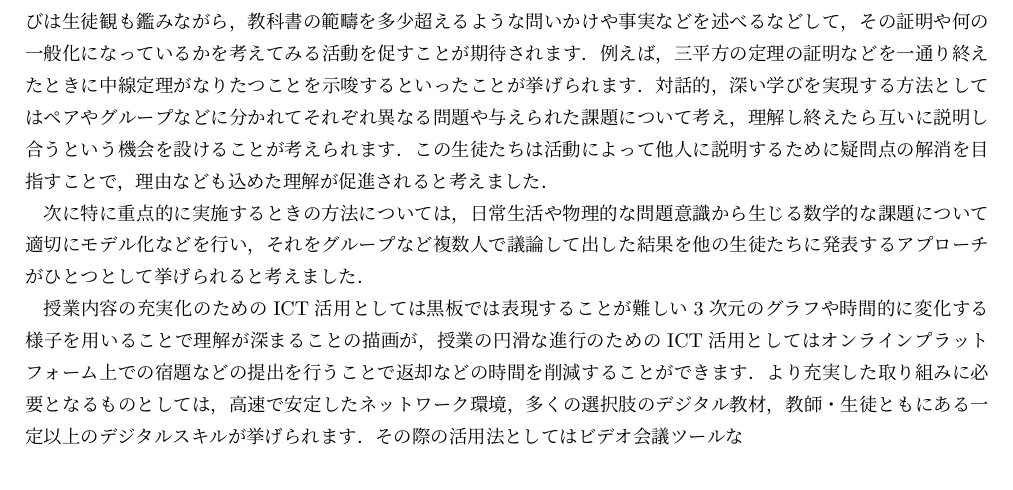
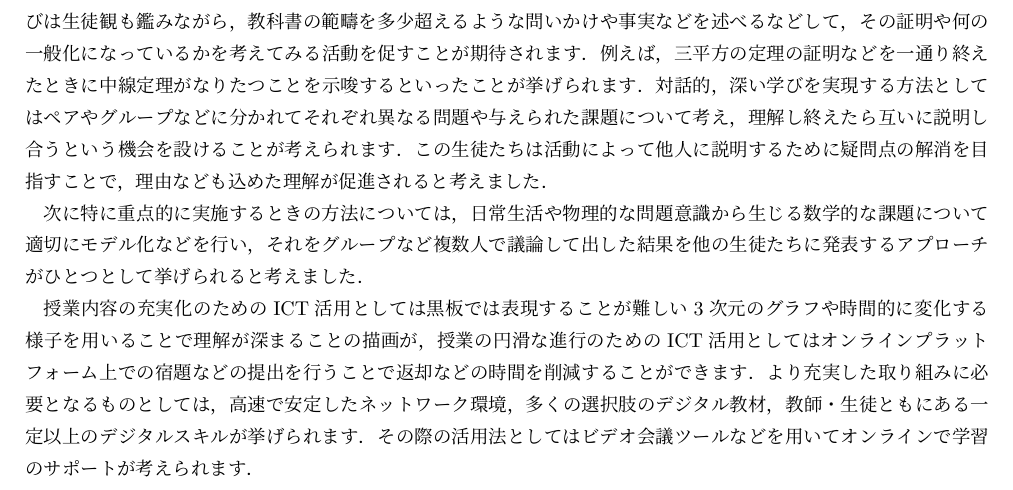
Before and after one commit to 83c2c823b8/univ_teacher, a LaTeX document (teacher/04A21051数学科教育法Ⅱ最終レポート.tex): part of the page, cut so that both start at the same text. The pictures show the PDF file teacher/04A21051数学科教育法Ⅱ最終レポート.pdf that the author committed with the source.

Commit message:
やっと夏休み

```diff
--- a/teacher/04A21051数学科教育法Ⅱ最終レポート.tex
+++ b/teacher/04A21051数学科教育法Ⅱ最終レポート.tex
@@ -25,7 +25,8 @@
 授業内容の充実化のためのICT活用としては黒板では表現することが難しい3次元のグラフや時間的に変化する様子を用いることで
 理解が深まることの描画が，授業の円滑な進行のためのICT活用としてはオンラインプラットフォーム上での宿題などの提出を行うことで
 返却などの時間を削減することができます．より充実した取り組みに必要となるものとしては，高速で安定したネットワーク環境，多くの選択肢
-のデジタル教材，教師・生徒ともにある一定以上のデジタルスキルが挙げられます．その際の活用法としてはビデオ会議ツールな
+のデジタル教材，教師・生徒ともにある一定以上のデジタルスキルが挙げられます．その際の活用法としてはビデオ会議ツールなどを用いて
+オンラインで学習のサポートが考えられます．
 
 
 
```
Also changed, not shown: teacher/04A21051指導案.tex (+2 -2 lines), teacher/04A21051指導案.pdf (deleted), teacher/04A21051数学科教育法Ⅱ学習指導案.pdf (added), teacher/04A21051数学科教育法Ⅱ最終レポート.pdf, 2 other files.
